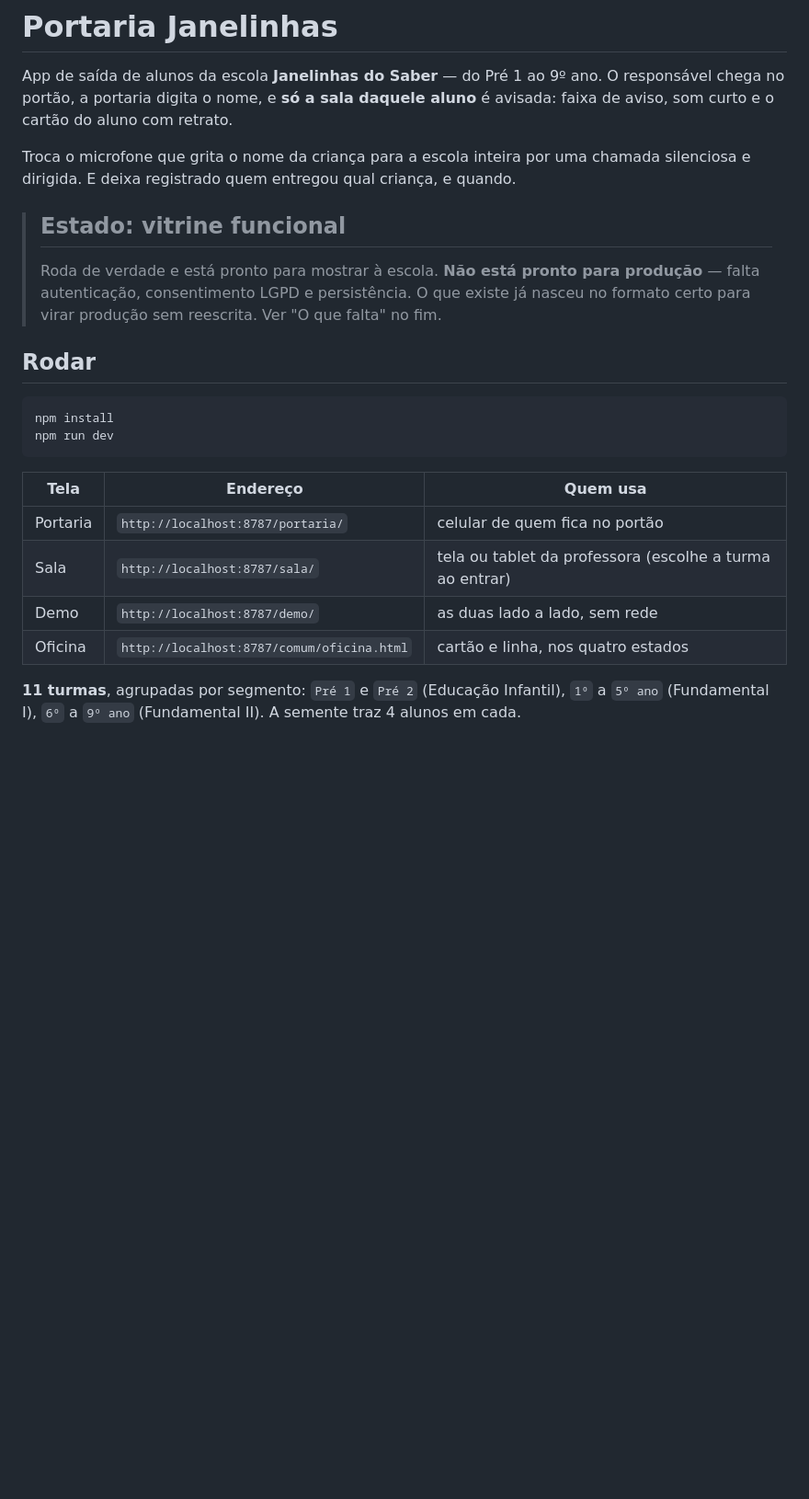
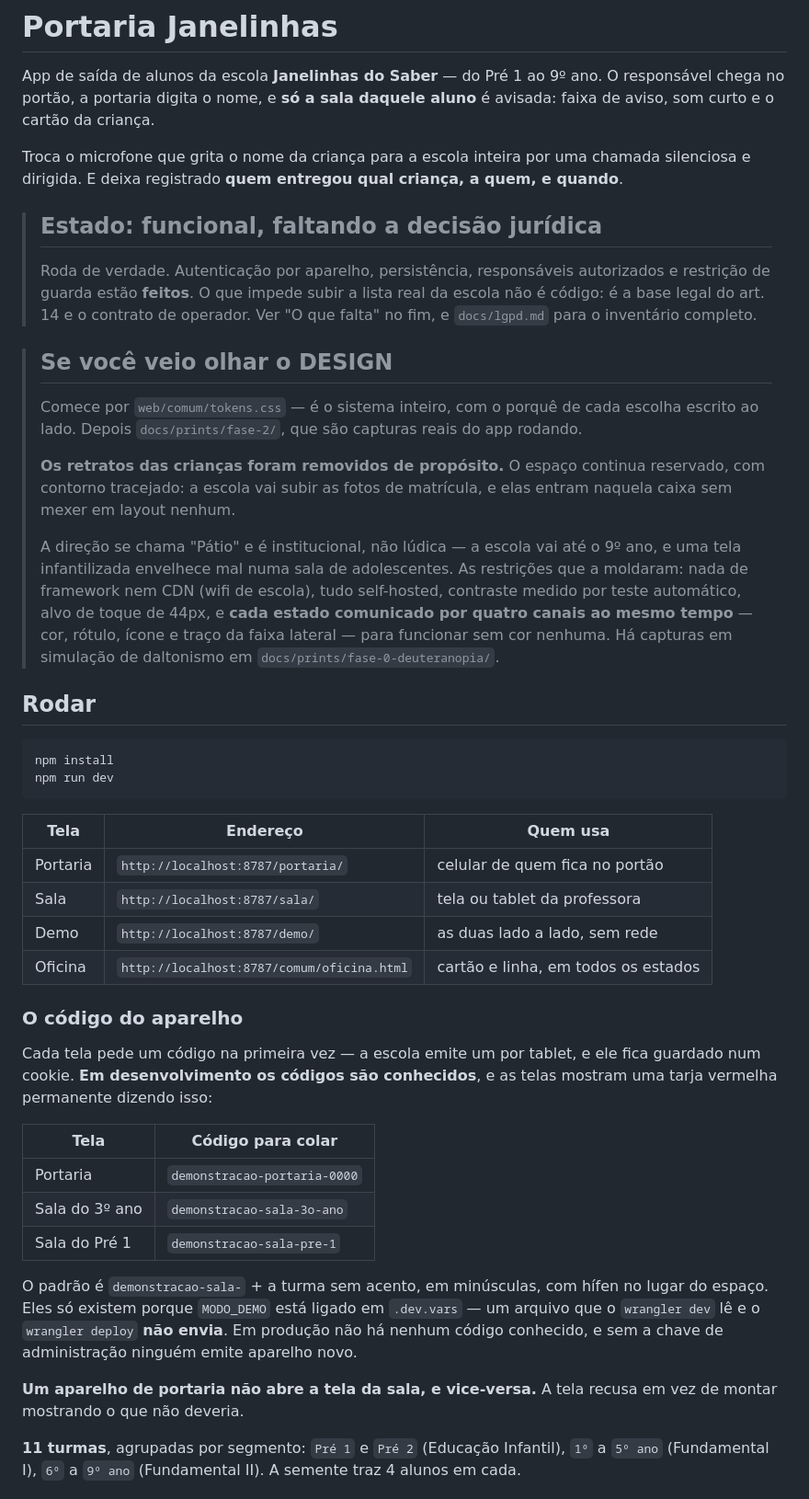
Before and after one commit to CodeByGabriel/portaria-janelinhas, a Markdown page: README.md, the part around one of its changes. Shown at 92% size. Rendered like a GitHub page; blank space fills up the shorter version.

```diff
--- a/README.md
+++ b/README.md
@@ -2,16 +2,33 @@
 
 App de saída de alunos da escola **Janelinhas do Saber** — do Pré 1 ao 9º ano. O responsável
 chega no portão, a portaria digita o nome, e **só a sala daquele aluno** é avisada: faixa de
-aviso, som curto e o cartão do aluno com retrato.
+aviso, som curto e o cartão da criança.
 
 Troca o microfone que grita o nome da criança para a escola inteira por uma chamada
-silenciosa e dirigida. E deixa registrado quem entregou qual criança, e quando.
+silenciosa e dirigida. E deixa registrado **quem entregou qual criança, a quem, e quando**.
 
-> ## Estado: vitrine funcional
+> ## Estado: funcional, faltando a decisão jurídica
 >
-> Roda de verdade e está pronto para mostrar à escola. **Não está pronto para produção** —
-> falta autenticação, consentimento LGPD e persistência. O que existe já nasceu no formato
-> certo para virar produção sem reescrita. Ver "O que falta" no fim.
+> Roda de verdade. Autenticação por aparelho, persistência, responsáveis autorizados e
+> restrição de guarda estão **feitos**. O que impede subir a lista real da escola não é
+> código: é a base legal do art. 14 e o contrato de operador. Ver "O que falta" no fim, e
+> `docs/lgpd.md` para o inventário completo.
+
+> ## Se você veio olhar o DESIGN
+>
+> Comece por `web/comum/tokens.css` — é o sistema inteiro, com o porquê de cada escolha
+> escrito ao lado. Depois `docs/prints/fase-2/`, que são capturas reais do app rodando.
+>
+> **Os retratos das crianças foram removidos de propósito.** O espaço continua reservado,
+> com contorno tracejado: a escola vai subir as fotos de matrícula, e elas entram naquela
+> caixa sem mexer em layout nenhum.
+>
+> A direção se chama "Pátio" e é institucional, não lúdica — a escola vai até o 9º ano, e
+> uma tela infantilizada envelhece mal numa sala de adolescentes. As restrições que a
+> moldaram: nada de framework nem CDN (wifi de escola), tudo self-hosted, contraste medido
+> por teste automático, alvo de toque de 44px, e **cada estado comunicado por quatro canais
+> ao mesmo tempo** — cor, rótulo, ícone e traço da faixa lateral — para funcionar sem cor
+> nenhuma. Há capturas em simulação de daltonismo em `docs/prints/fase-0-deuteranopia/`.
 
 ## Rodar
 
@@ -23,9 +40,29 @@ npm run dev
 | Tela | Endereço | Quem usa |
 |---|---|---|
 | Portaria | `http://localhost:8787/portaria/` | celular de quem fica no portão |
-| Sala | `http://localhost:8787/sala/` | tela ou tablet da professora (escolhe a turma ao entrar) |
+| Sala | `http://localhost:8787/sala/` | tela ou tablet da professora |
 | Demo | `http://localhost:8787/demo/` | as duas lado a lado, sem rede |
-| Oficina | `http://localhost:8787/comum/oficina.html` | cartão e linha, nos quatro estados |
+| Oficina | `http://localhost:8787/comum/oficina.html` | cartão e linha, em todos os estados |
+
+### O código do aparelho
+
+Cada tela pede um código na primeira vez — a escola emite um por tablet, e ele fica
+guardado num cookie. **Em desenvolvimento os códigos são conhecidos**, e as telas mostram
+uma tarja vermelha permanente dizendo isso:
+
+| Tela | Código para colar |
+|---|---|
+| Portaria | `demonstracao-portaria-0000` |
+| Sala do 3º ano | `demonstracao-sala-3o-ano` |
+| Sala do Pré 1 | `demonstracao-sala-pre-1` |
+
+O padrão é `demonstracao-sala-` + a turma sem acento, em minúsculas, com hífen no lugar do
+espaço. Eles só existem porque `MODO_DEMO` está ligado em `.dev.vars` — um arquivo que o
+`wrangler dev` lê e o `wrangler deploy` **não envia**. Em produção não há nenhum código
+conhecido, e sem a chave de administração ninguém emite aparelho novo.
+
+**Um aparelho de portaria não abre a tela da sala, e vice-versa.** A tela recusa em vez de
+montar mostrando o que não deveria.
 
 **11 turmas**, agrupadas por segmento: `Pré 1` e `Pré 2` (Educação Infantil), `1º` a `5º ano`
 (Fundamental I), `6º` a `9º ano` (Fundamental II). A semente traz 4 alunos em cada.
```
Also changed, not shown: other parts of README.md (+53 -23 lines).
